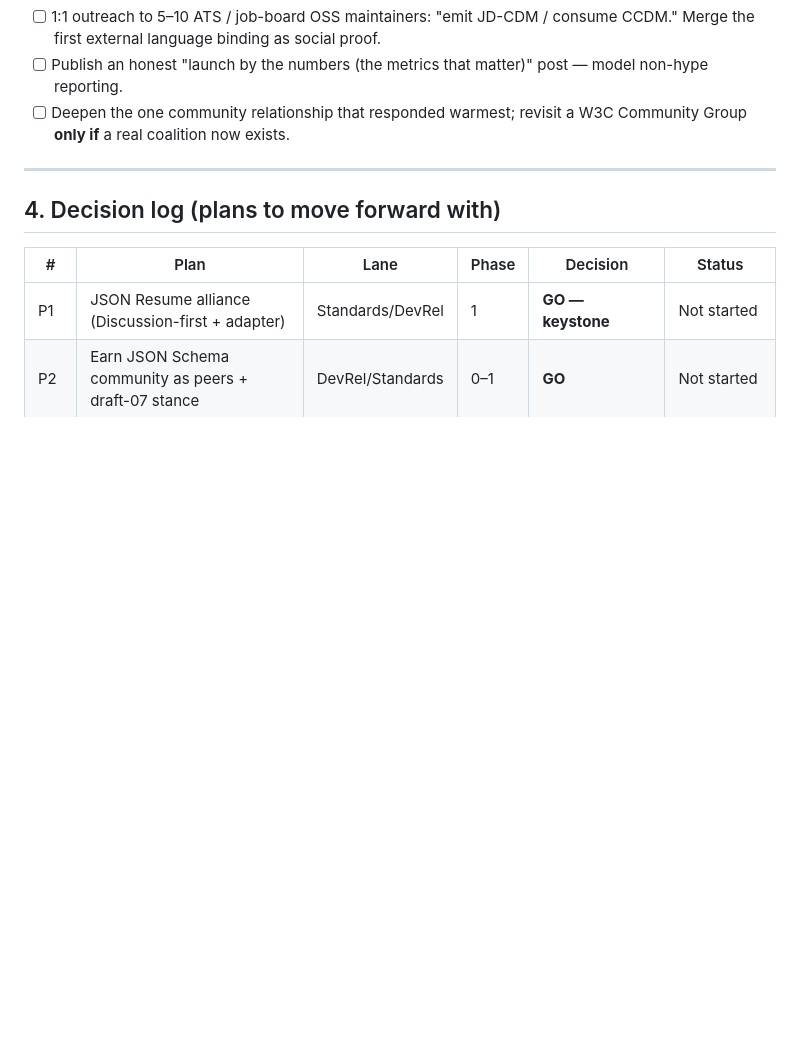
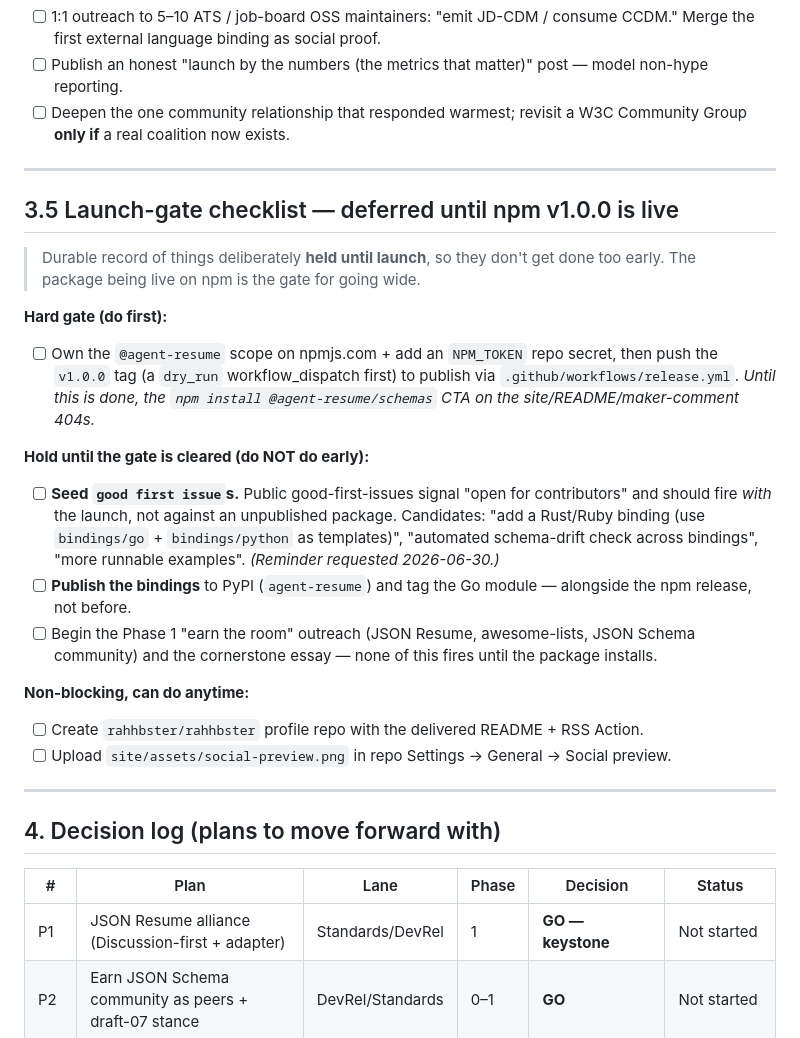
Before and after one commit to rahhbster/agent-resume, a Markdown page: marketing/LAUNCH-PLAN.md, the part around the change. GitHub-like rendering; blank space fills up the shorter version.

Commit message:
docs(marketing): add launch-gate checklist (deferred-until-launch)
Durable, version-controlled record of items intentionally held until
@agent-resume/schemas v1.0.0 is live on npm — chiefly seeding good-first-issues
and publishing the Python/Go bindings — so they don't get done too early. Also
captures the npm publish hard-gate and the non-blocking profile-repo /
social-preview tasks.

Co-Authored-By: Claude Opus 4.8 <noreply@anthropic.com>
Claude-Session: https://claude.ai/code/session_019GCxedS5SY6CBbR8TXxHpR

```diff
--- a/marketing/LAUNCH-PLAN.md
+++ b/marketing/LAUNCH-PLAN.md
@@ -73,6 +73,25 @@
 - [ ] 1:1 outreach to 5–10 ATS / job-board OSS maintainers: "emit JD-CDM / consume CCDM." Merge the first external language binding as social proof.
 - [ ] Publish an honest "launch by the numbers (the metrics that matter)" post — model non-hype reporting.
 - [ ] Deepen the one community relationship that responded warmest; revisit a W3C Community Group **only if** a real coalition now exists.
+
+---
+
+## 3.5 Launch-gate checklist — deferred until npm v1.0.0 is live
+
+> Durable record of things deliberately **held until launch**, so they don't get
+> done too early. The package being live on npm is the gate for going wide.
+
+**Hard gate (do first):**
+- [ ] Own the `@agent-resume` scope on npmjs.com + add an `NPM_TOKEN` repo secret, then push the `v1.0.0` tag (a `dry_run` workflow_dispatch first) to publish via `.github/workflows/release.yml`. *Until this is done, the `npm install @agent-resume/schemas` CTA on the site/README/maker-comment 404s.*
+
+**Hold until the gate is cleared (do NOT do early):**
+- [ ] **Seed `good first issue`s.** Public good-first-issues signal "open for contributors" and should fire *with* the launch, not against an unpublished package. Candidates: "add a Rust/Ruby binding (use `bindings/go` + `bindings/python` as templates)", "automated schema-drift check across bindings", "more runnable examples". *(Reminder requested 2026-06-30.)*
+- [ ] **Publish the bindings** to PyPI (`agent-resume`) and tag the Go module — alongside the npm release, not before.
+- [ ] Begin the Phase 1 "earn the room" outreach (JSON Resume, awesome-lists, JSON Schema community) and the cornerstone essay — none of this fires until the package installs.
+
+**Non-blocking, can do anytime:**
+- [ ] Create `rahhbster/rahhbster` profile repo with the delivered README + RSS Action.
+- [ ] Upload `site/assets/social-preview.png` in repo Settings → General → Social preview.
 
 ---
 
```
